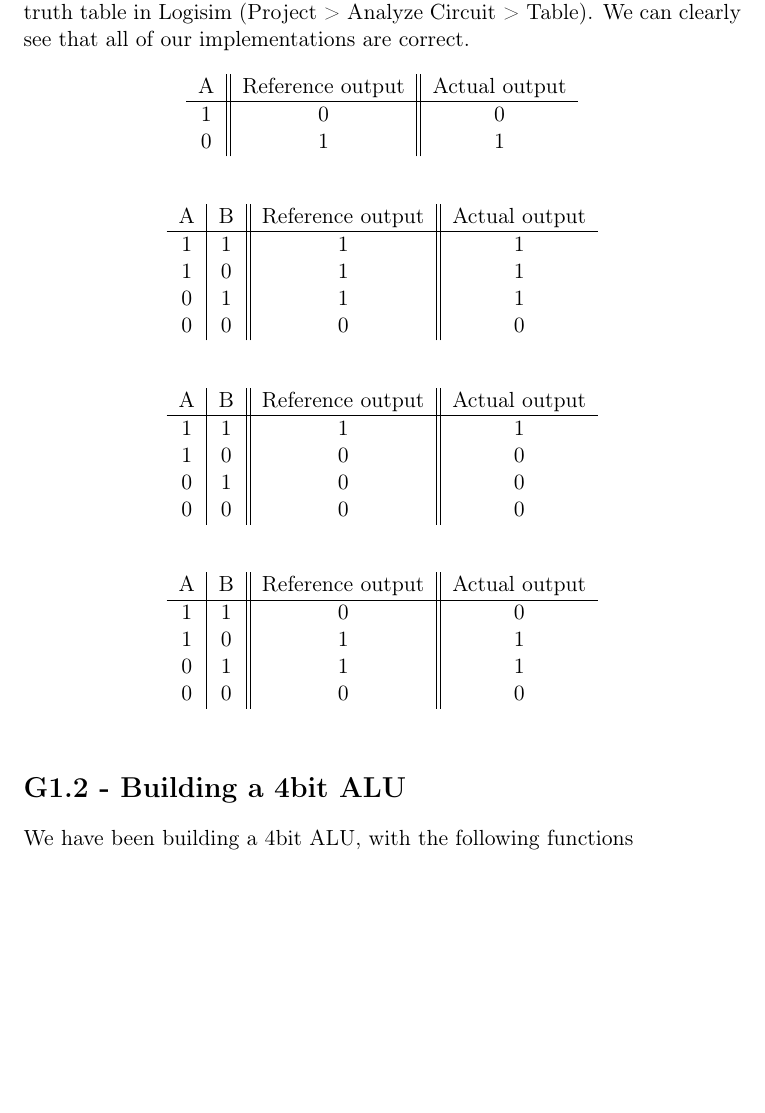
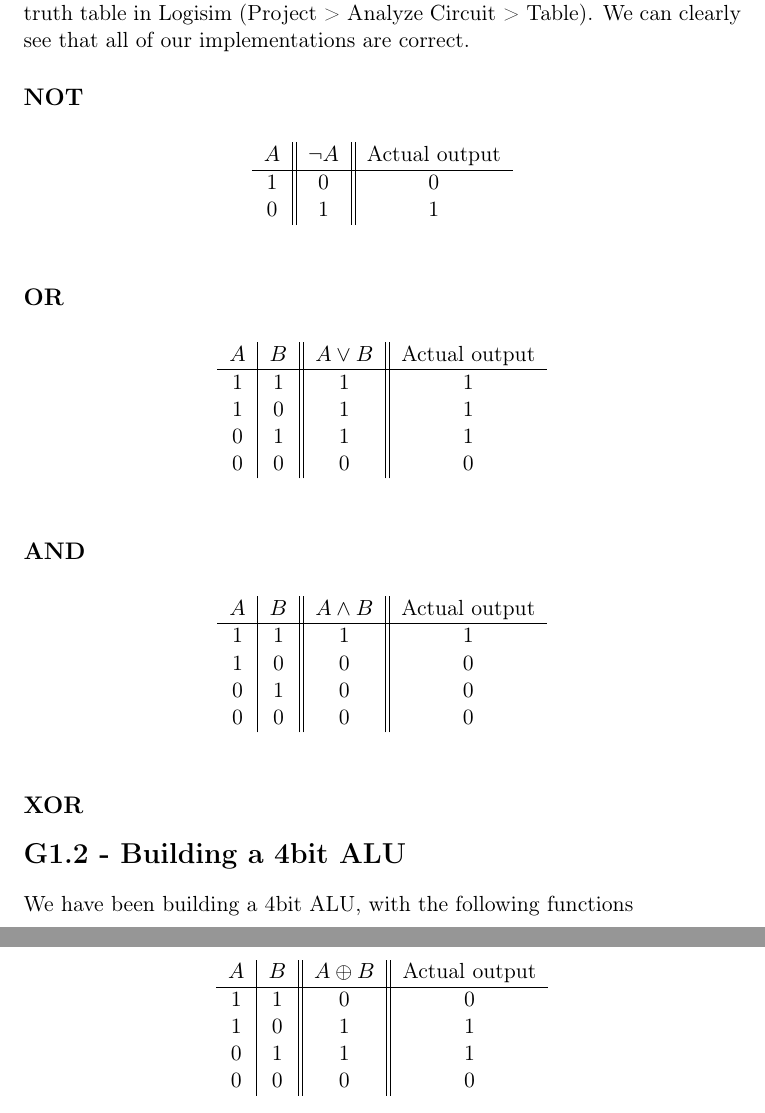
Before and after one commit to brunsgaard/ark2012, a LaTeX problem sheet (assignment1/assignment1.tex): part of page 2 of 3 before the commit and two parts of pages 2 and 3 of 3 after it, the two joined at a grey line, cut so that both start at the same text, the shorter picture padded with empty space. Compiled offline with pdfLaTeX.

Commit message:
Added proper logic symbols to tables

```diff
--- a/assignment1/assignment1.tex
+++ b/assignment1/assignment1.tex
@@ -42,33 +42,44 @@ Verification of the correctness of our solution can be done using truth-tables.
 functions to our implementations by outputting a truth table in Logisim (Project > Analyze Circuit > Table).
 We can clearly see that all of our implementations are correct.
 
-% NOT
+\subsection*{NOT} % (fold)
+\label{sub:NOT}
+
 \begin{table}[htb!]
     \centering
     \begin{tabular}{c || c || c}
-    A & Reference output & Actual output \\ \hline
+    $A$ & $\lnot A$ & Actual output \\ \hline
     1 & 0                & 0             \\
     0 & 1                & 1             \\
     \end{tabular}
 \end{table}
 
+% subsection NOT (end)
+
 % OR
+\subsection*{OR} % (fold)
+\label{sub:OR}
+
 \begin{table}[htb!]
     \centering
     \begin{tabular}{c | c || c || c}
-        A & B & Reference output & Actual output \\ \hline
-        1 & 1 & 1                & 1        \\
-        1 & 0 & 1                & 1        \\
-        0 & 1 & 1                & 1        \\
-        0 & 0 & 0                & 0        \\
+        $A$ & $B$ & $A \lor B$ & Actual output \\ \hline
+        1   & 1   & 1          & 1        \\
+        1   & 0   & 1          & 1        \\
+        0   & 1   & 1          & 1        \\
+        0   & 0   & 0          & 0        \\
     \end{tabular}
 \end{table}
 
-% AND
+% subsection OR (end)
+
+\subsection*{AND} % (fold)
+\label{sub:AND}
+
 \begin{table}[htb!]
     \centering
     \begin{tabular}{c | c || c || c}
-        A & B & Reference output & Actual output \\ \hline
+        $A$ & $B$ & $A \land B$ & Actual output \\ \hline
         1 & 1 & 1                & 1        \\
         1 & 0 & 0                & 0        \\
         0 & 1 & 0                & 0        \\
@@ -76,17 +87,23 @@ We can clearly see that all of our implementations are correct.
     \end{tabular}
 \end{table}
 
-% XOR
+% subsection AND (end)
+
+\subsection*{XOR} % (fold)
+\label{sub:XOR}
+
 \begin{table}[htb!]
     \centering
     \begin{tabular}{c | c || c || c}
-        A & B & Reference output & Actual output \\ \hline
+        $A$ & $B$ & $A \oplus B$ & Actual output \\ \hline
         1 & 1 & 0                & 0        \\
         1 & 0 & 1                & 1        \\
         0 & 1 & 1                & 1        \\
         0 & 0 & 0                & 0        \\
     \end{tabular}
 \end{table}
+
+% subsection XOR (end)
 
 \section*{G1.2 - Building a 4bit ALU}
 We have been building a 4bit ALU, with the following functions
```
